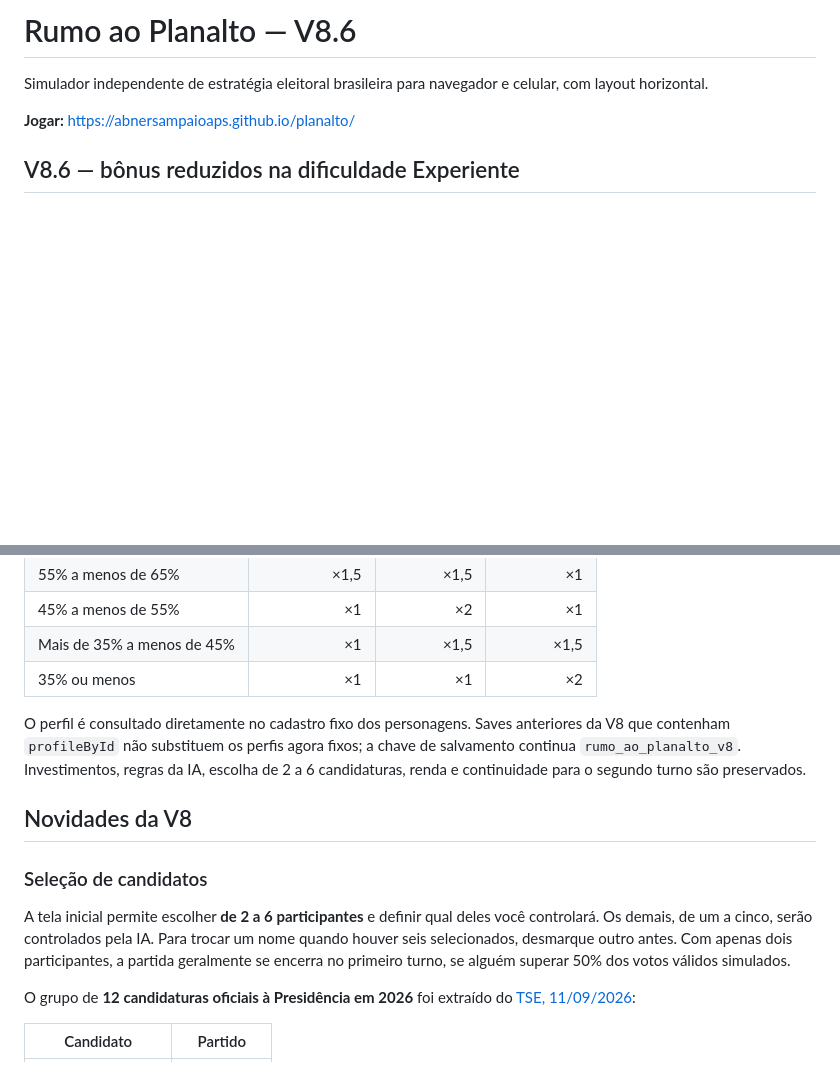
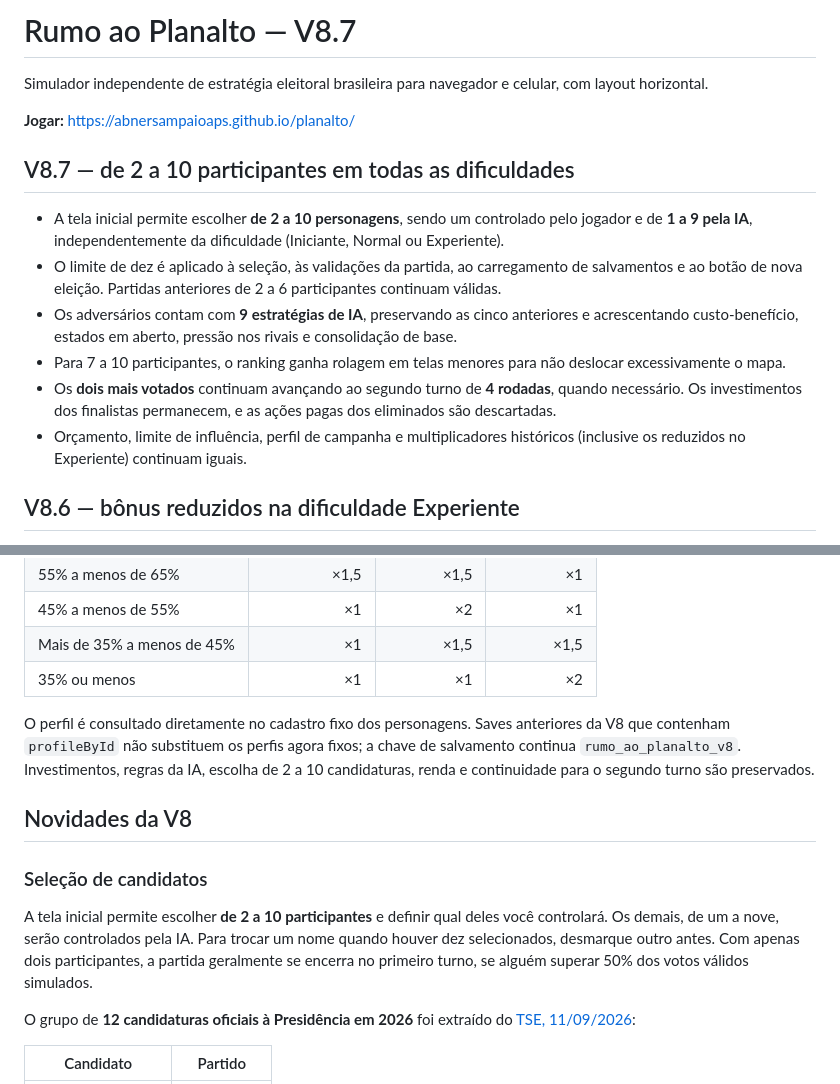
Before and after one commit to abnersampaioaps/planalto, a Markdown page: README.md, 2 parts joined by grey strips. Drawn GitHub-style; blank space fills up the shorter version.

Commit message:
docs: até 10 jogadores e nove estratégias da IA

```diff
--- a/README.md
+++ b/README.md
@@ -1,8 +1,17 @@
-# Rumo ao Planalto — V8.6
+# Rumo ao Planalto — V8.7
 
 Simulador independente de estratégia eleitoral brasileira para navegador e celular, com layout horizontal.
 
 **Jogar:** https://abnersampaioaps.github.io/planalto/
+
+## V8.7 — de 2 a 10 participantes em todas as dificuldades
+
+- A tela inicial permite escolher **de 2 a 10 personagens**, sendo um controlado pelo jogador e de **1 a 9 pela IA**, independentemente da dificuldade (Iniciante, Normal ou Experiente).
+- O limite de dez é aplicado à seleção, às validações da partida, ao carregamento de salvamentos e ao botão de nova eleição. Partidas anteriores de 2 a 6 participantes continuam válidas.
+- Os adversários contam com **9 estratégias de IA**, preservando as cinco anteriores e acrescentando custo-benefício, estados em aberto, pressão nos rivais e consolidação de base.
+- Para 7 a 10 participantes, o ranking ganha rolagem em telas menores para não deslocar excessivamente o mapa.
+- Os **dois mais votados** continuam avançando ao segundo turno de **4 rodadas**, quando necessário. Os investimentos dos finalistas permanecem, e as ações pagas dos eliminados são descartadas.
+- Orçamento, limite de influência, perfil de campanha e multiplicadores históricos (inclusive os reduzidos no Experiente) continuam iguais.
 
 ## V8.6 — bônus reduzidos na dificuldade Experiente
 
@@ -68,13 +77,13 @@ A base histórica é a **porcentagem de votos válidos recebida por Lula no segu
 | Mais de 35% a menos de 45% | ×1 | ×1,5 | ×1,5 |
 | 35% ou menos | ×1 | ×1 | ×2 |
 
-O perfil é consultado diretamente no cadastro fixo dos personagens. Saves anteriores da V8 que contenham `profileById` não substituem os perfis agora fixos; a chave de salvamento continua `rumo_ao_planalto_v8`. Investimentos, regras da IA, escolha de 2 a 6 candidaturas, renda e continuidade para o segundo turno são preservados.
+O perfil é consultado diretamente no cadastro fixo dos personagens. Saves anteriores da V8 que contenham `profileById` não substituem os perfis agora fixos; a chave de salvamento continua `rumo_ao_planalto_v8`. Investimentos, regras da IA, escolha de 2 a 10 candidaturas, renda e continuidade para o segundo turno são preservados.
 
 ## Novidades da V8
 
 ### Seleção de candidatos
 
-A tela inicial permite escolher **de 2 a 6 participantes** e definir qual deles você controlará. Os demais, de um a cinco, serão controlados pela IA. Para trocar um nome quando houver seis selecionados, desmarque outro antes. Com apenas dois participantes, a partida geralmente se encerra no primeiro turno, se alguém superar 50% dos votos válidos simulados.
+A tela inicial permite escolher **de 2 a 10 participantes** e definir qual deles você controlará. Os demais, de um a nove, serão controlados pela IA. Para trocar um nome quando houver dez selecionados, desmarque outro antes. Com apenas dois participantes, a partida geralmente se encerra no primeiro turno, se alguém superar 50% dos votos válidos simulados.
 
 O grupo de **12 candidaturas oficiais à Presidência em 2026** foi extraído do [TSE, 11/09/2026](https://www.tse.jus.br/comunicacao/noticias/2026/Setembro/eleicoes-2026-tem-12-candidaturas-na-disputa-pela-presidencia-da-republica):
 
```
